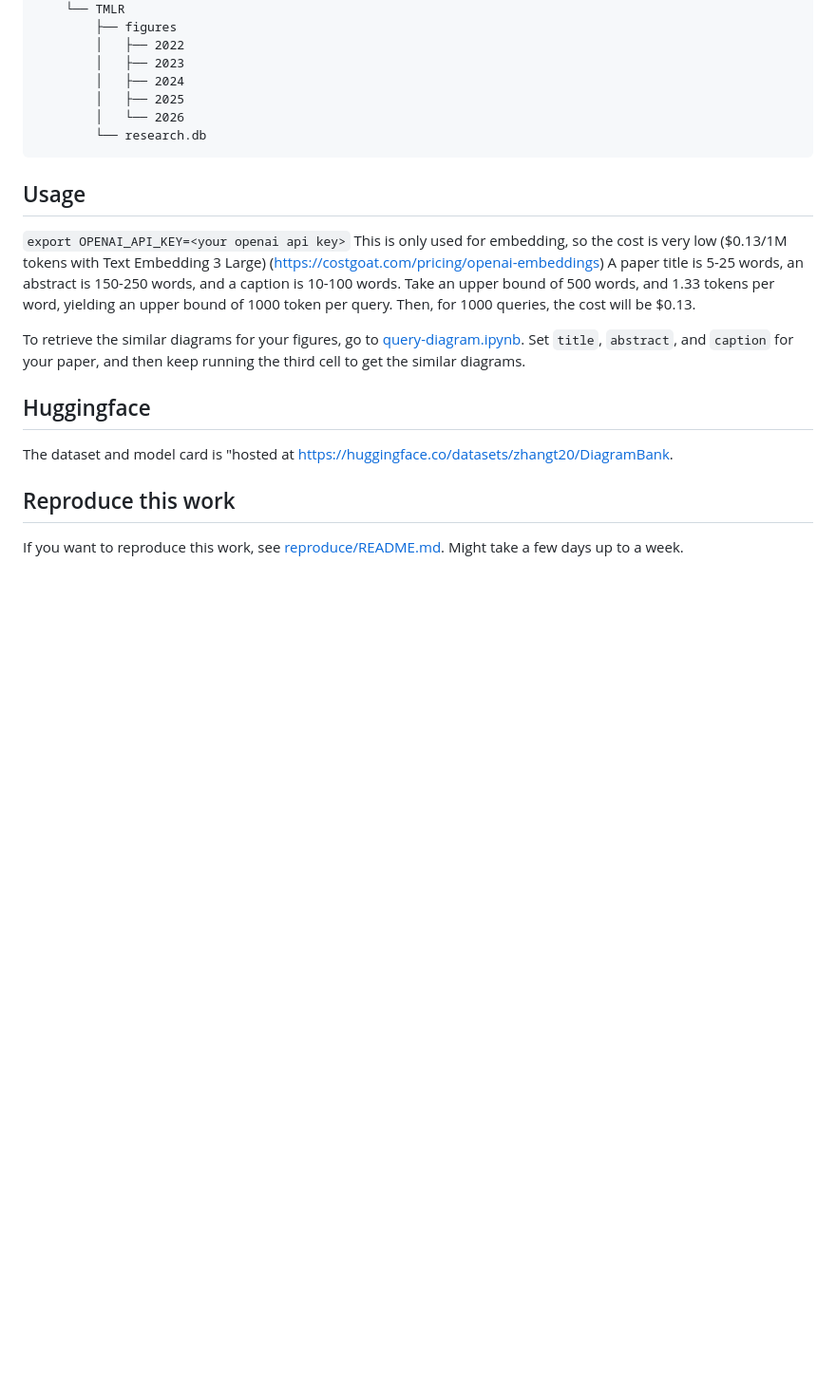
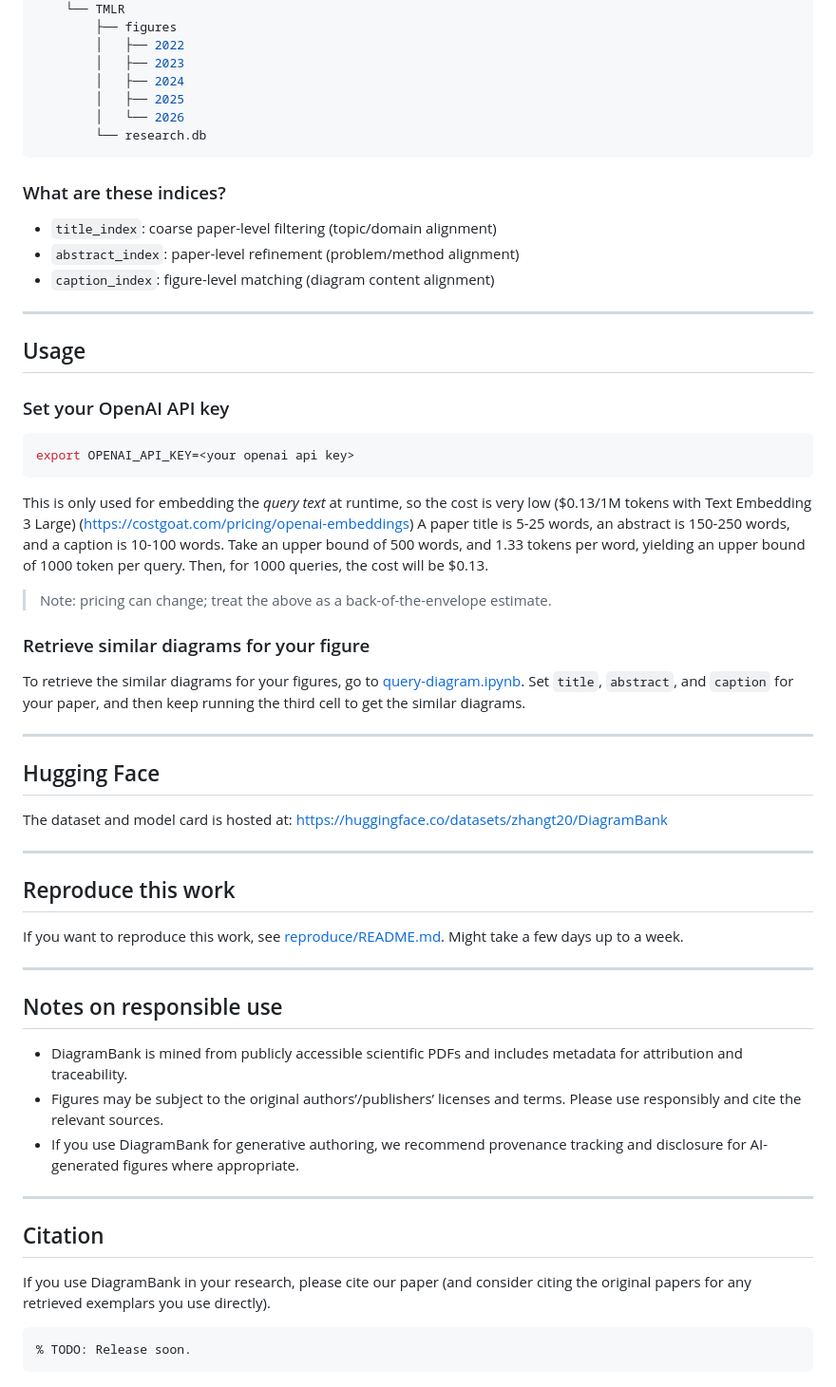
Before and after one commit to csml-rpi/DiagramBank, a Markdown page: README.md, the part around one of its changes. Shown at 95% size. Drawn GitHub-style; blank space fills up the shorter version.

Commit message:
Enhance README with detailed project overview
Expanded the README to provide a detailed overview of DiagramBank, including motivation, use cases, and installation instructions.

````diff
--- a/README.md
+++ b/README.md
@@ -91,13 +166,57 @@ tree -L 4 $FIG_RAG_DIR
         └── research.db
 ```
 
+### What are these indices?
+
+* `title_index`: coarse paper-level filtering (topic/domain alignment)
+* `abstract_index`: paper-level refinement (problem/method alignment)
+* `caption_index`: figure-level matching (diagram content alignment)
+
+---
+
 ## Usage
-`export OPENAI_API_KEY=<your openai api key>` This is only used for embedding, so the cost is very low ($0.13/1M tokens with Text Embedding 3 Large) (https://costgoat.com/pricing/openai-embeddings) A paper title is 5-25 words, an abstract is 150-250 words, and a caption is 10-100 words. Take an upper bound of 500 words, and 1.33 tokens per word, yielding an upper bound of 1000 token per query. Then, for 1000 queries, the cost will be $0.13.
+
+### Set your OpenAI API key
+
+```bash
+export OPENAI_API_KEY=<your openai api key>
+```
+
+This is only used for embedding the *query text* at runtime, so the cost is very low ($0.13/1M tokens with Text Embedding 3 Large) ([https://costgoat.com/pricing/openai-embeddings](https://costgoat.com/pricing/openai-embeddings)) A paper title is 5-25 words, an abstract is 150-250 words, and a caption is 10-100 words. Take an upper bound of 500 words, and 1.33 tokens per word, yielding an upper bound of 1000 token per query. Then, for 1000 queries, the cost will be $0.13.
+
+> Note: pricing can change; treat the above as a back-of-the-envelope estimate.
+
+### Retrieve similar diagrams for your figure
 
 To retrieve the similar diagrams for your figures, go to [query-diagram.ipynb](demo/query-diagrams.ipynb). Set `title`, `abstract`, and `caption` for your paper, and then keep running the third cell to get the similar diagrams.
 
-## Huggingface
-The dataset and model card is "hosted at [https://huggingface.co/datasets/zhangt20/DiagramBank](https://huggingface.co/datasets/zhangt20/DiagramBank).
+---
+
+## Hugging Face
+
+The dataset and model card is hosted at:
+[https://huggingface.co/datasets/zhangt20/DiagramBank](https://huggingface.co/datasets/zhangt20/DiagramBank)
+
+---
 
 ## Reproduce this work
+
 If you want to reproduce this work, see [reproduce/README.md](reproduce/README.md). Might take a few days up to a week.
+
+---
+
+## Notes on responsible use
+
+* DiagramBank is mined from publicly accessible scientific PDFs and includes metadata for attribution and traceability.
+* Figures may be subject to the original authors’/publishers’ licenses and terms. Please use responsibly and cite the relevant sources.
+* If you use DiagramBank for generative authoring, we recommend provenance tracking and disclosure for AI-generated figures where appropriate.
+
+---
+
+## Citation
+
+If you use DiagramBank in your research, please cite our paper (and consider citing the original papers for any retrieved exemplars you use directly).
+
+```bibtex
+% TODO: Release soon.
+```
````
Also changed, not shown: other parts of README.md (+82 -7 lines).
